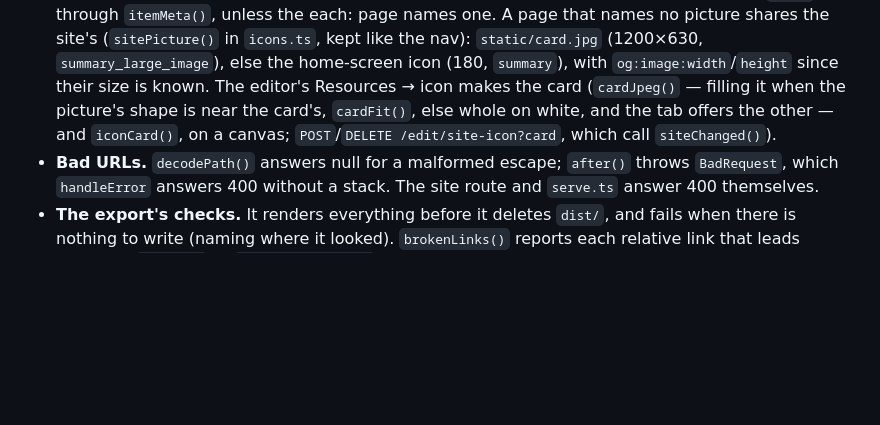
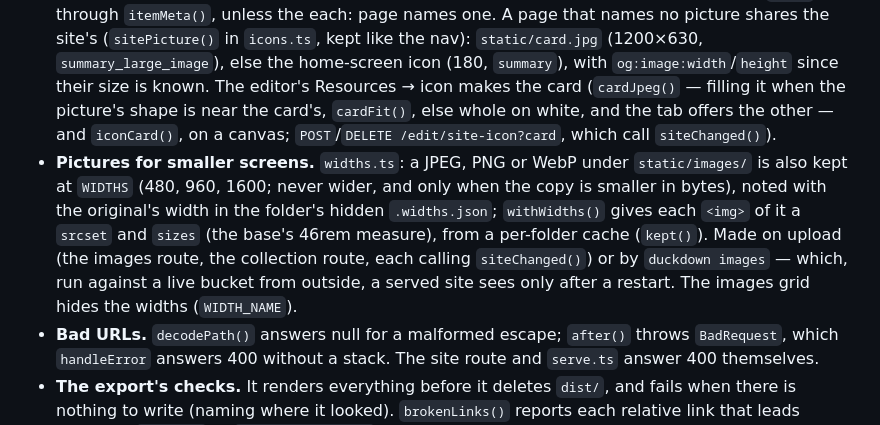
Before and after one commit to blueshed/duckdown, a Markdown page: CLAUDE.md, the part around the change. Drawn GitHub-style; blank space fills up the shorter version.

Commit message:
Docs: after duckdown images runs against a live bucket, restart the served site
Co-Authored-By: Claude Opus 5.5 <noreply@anthropic.com>

```diff
--- a/CLAUDE.md
+++ b/CLAUDE.md
@@ -591,6 +591,7 @@ Paths: storage keys are real names. The server decodes the URL path (`after()`);
 - **Validators.** `conditional()` in utils.ts: an ETag from the bytes, 304 on a match. Static files and signed-out pages use it; a signed-in page (it has the edit link) is `private, no-cache`.
 - **Template values.** `{{x-anything}}` in a template is the page's own `x-` key, escaped, empty when unset, filled before `{{content}}`.
 - **A card for a shared link.** `{{description}}` writes the Open Graph tags as well as the description — `og:title`, `og:type` (article when dated), `og:url`, and `og:image` plus `twitter:card` when the page says `image:` — so every site that already has `{{description}}` gets them. `pictureUrl()` (page.ts) makes `image:` absolute (a full URL, a site path, or a path under `static/`; never `..`; an escape already made kept), and addresses are left out without an origin. An item's picture is its `image` through `itemMeta()`, unless the each: page names one. A page that names no picture shares the site's (`sitePicture()` in `icons.ts`, kept like the nav): `static/card.jpg` (1200×630, `summary_large_image`), else the home-screen icon (180, `summary`), with `og:image:width`/`height` since their size is known. The editor's Resources → icon makes the card (`cardJpeg()` — filling it when the picture's shape is near the card's, `cardFit()`, else whole on white, and the tab offers the other — and `iconCard()`, on a canvas; `POST`/`DELETE /edit/site-icon?card`, which call `siteChanged()`).
+- **Pictures for smaller screens.** `widths.ts`: a JPEG, PNG or WebP under `static/images/` is also kept at `WIDTHS` (480, 960, 1600; never wider, and only when the copy is smaller in bytes), noted with the original's width in the folder's hidden `.widths.json`; `withWidths()` gives each `<img>` of it a `srcset` and `sizes` (the base's 46rem measure), from a per-folder cache (`kept()`). Made on upload (the images route, the collection route, each calling `siteChanged()`) or by `duckdown images` — which, run against a live bucket from outside, a served site sees only after a restart. The images grid hides the widths (`WIDTH_NAME`).
 - **Bad URLs.** `decodePath()` answers null for a malformed escape; `after()` throws `BadRequest`, which `handleError` answers 400 without a stack. The site route and `serve.ts` answer 400 themselves.
 - **The export's checks.** It renders everything before it deletes `dist/`, and fails when there is nothing to write (naming where it looked). `brokenLinks()` reports each relative link that leads nowhere; `--strict` or `DUCKDOWN_STRICT=1` fails on them. The preview asks the same of the page being edited as it is written: `links.ts` holds `linksIn()` (what counts as a link, for both) and `deadLinks()`, which checks against the cached index (`pageList()`, `aliasTargets()`), and against `static/` only for the files the page names, and `routes/mark.ts` returns what it finds among `problems`. `Preview.tsx` takes its own line down once the problems are gone. `main()` returns the exit code so the `import.meta.main` line stays one line (coverage counts a multi-line block that a test can't run).
 
```
Also changed, not shown: 1 other file.
